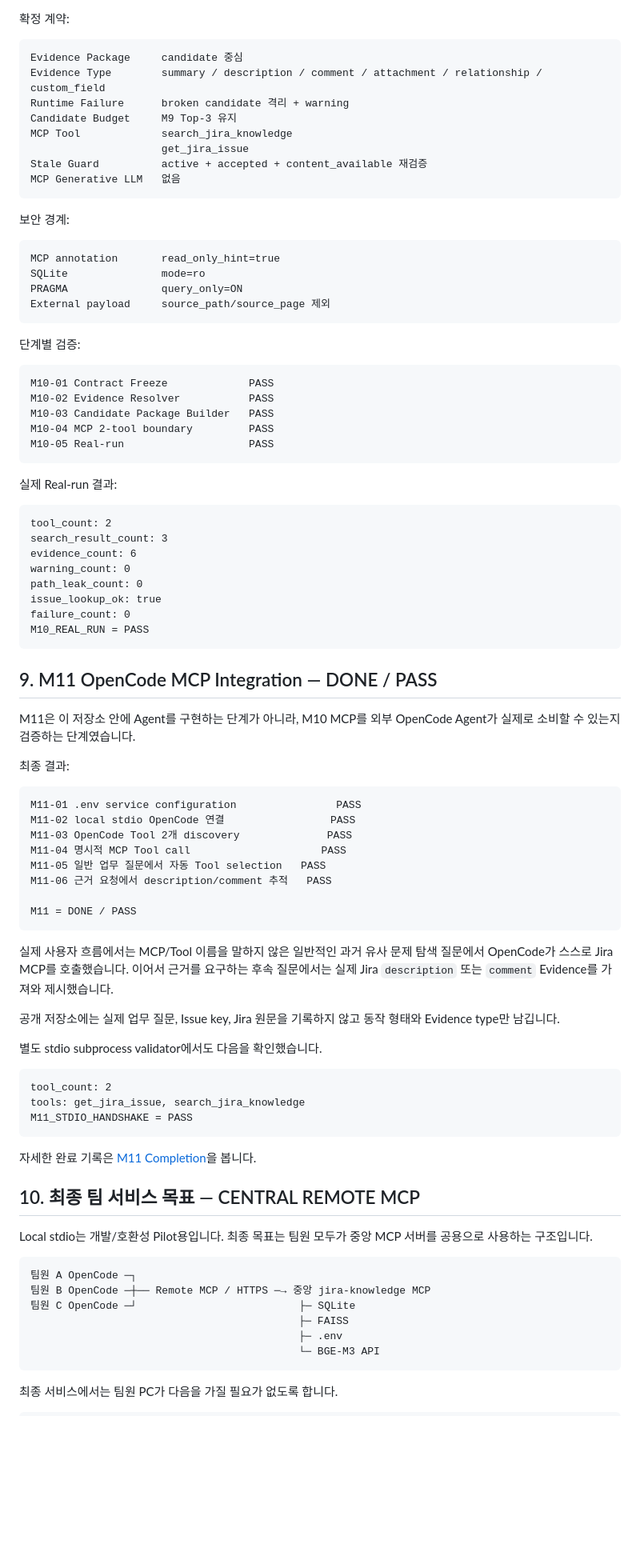
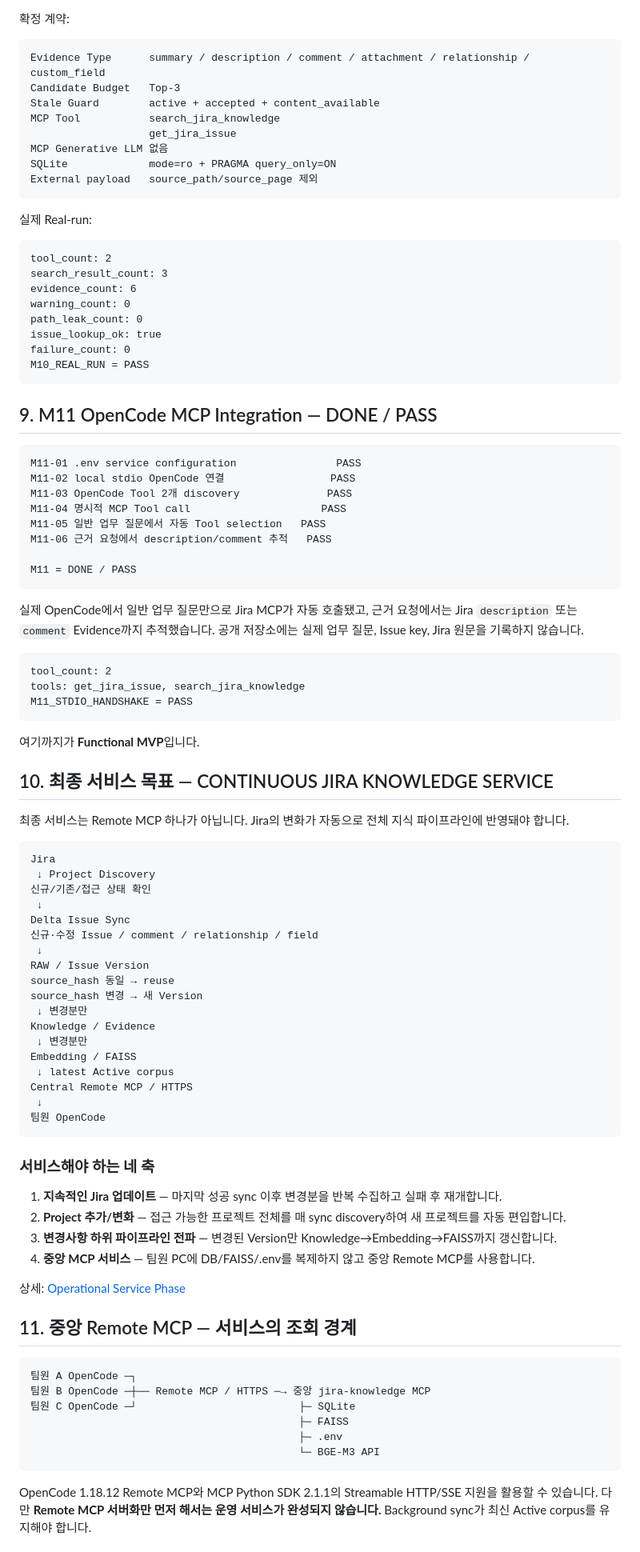
Before and after one commit to ljd6805/jira_database, a Markdown page: README.md, the part around one of its changes. Shown at 80% size. GitHub-like rendering; blank space fills up the shorter version.

Commit message:
docs: define M0-M11 as MVP and restore continuous service goal

````diff
--- a/README.md
+++ b/README.md
@@ -200,36 +201,17 @@ Agent / LLM 최종 답변
 확정 계약:
 
 ```text
-Evidence Package     candidate 중심
-Evidence Type        summary / description / comment / attachment / relationship / custom_field
-Runtime Failure      broken candidate 격리 + warning
-Candidate Budget     M9 Top-3 유지
-MCP Tool             search_jira_knowledge
-                     get_jira_issue
-Stale Guard          active + accepted + content_available 재검증
-MCP Generative LLM   없음
+Evidence Type      summary / description / comment / attachment / relationship / custom_field
+Candidate Budget   Top-3
+Stale Guard        active + accepted + content_available
+MCP Tool           search_jira_knowledge
+                   get_jira_issue
+MCP Generative LLM 없음
+SQLite             mode=ro + PRAGMA query_only=ON
+External payload   source_path/source_page 제외
 ```
 
-보안 경계:
-
-```text
-MCP annotation       read_only_hint=true
-SQLite               mode=ro
-PRAGMA               query_only=ON
-External payload     source_path/source_page 제외
-```
-
-단계별 검증:
-
-```text
-M10-01 Contract Freeze             PASS
-M10-02 Evidence Resolver           PASS
-M10-03 Candidate Package Builder   PASS
-M10-04 MCP 2-tool boundary         PASS
-M10-05 Real-run                    PASS
-```
-
-실제 Real-run 결과:
+실제 Real-run:
 
 ```text
 tool_count: 2
@@ -244,10 +226,6 @@ M10_REAL_RUN = PASS
 
 ## 9. M11 OpenCode MCP Integration — DONE / PASS
 
-M11은 이 저장소 안에 Agent를 구현하는 단계가 아니라, M10 MCP를 외부 OpenCode Agent가 실제로 소비할 수 있는지 검증하는 단계였습니다.
-
-최종 결과:
-
 ```text
 M11-01 .env service configuration                PASS
 M11-02 local stdio OpenCode 연결                 PASS
@@ -259,11 +237,7 @@ M11-06 근거 요청에서 description/comment 추적   PASS
 M11 = DONE / PASS
 ```
 
-실제 사용자 흐름에서는 MCP/Tool 이름을 말하지 않은 일반적인 과거 유사 문제 탐색 질문에서 OpenCode가 스스로 Jira MCP를 호출했습니다. 이어서 근거를 요구하는 후속 질문에서는 실제 Jira `description` 또는 `comment` Evidence를 가져와 제시했습니다.
-
-공개 저장소에는 실제 업무 질문, Issue key, Jira 원문을 기록하지 않고 동작 형태와 Evidence type만 남깁니다.
-
-별도 stdio subprocess validator에서도 다음을 확인했습니다.
+실제 OpenCode에서 일반 업무 질문만으로 Jira MCP가 자동 호출됐고, 근거 요청에서는 Jira `description` 또는 `comment` Evidence까지 추적했습니다. 공개 저장소에는 실제 업무 질문, Issue key, Jira 원문을 기록하지 않습니다.
 
 ```text
 tool_count: 2
@@ -271,11 +245,43 @@ tools: get_jira_issue, search_jira_knowledge
 M11_STDIO_HANDSHAKE = PASS
 ```
 
-자세한 완료 기록은 [M11 Completion](docs/status/M11_COMPLETION.html)을 봅니다.
+여기까지가 **Functional MVP**입니다.
 
-## 10. 최종 팀 서비스 목표 — CENTRAL REMOTE MCP
+## 10. 최종 서비스 목표 — CONTINUOUS JIRA KNOWLEDGE SERVICE
 
-Local stdio는 개발/호환성 Pilot용입니다. 최종 목표는 팀원 모두가 중앙 MCP 서버를 공용으로 사용하는 구조입니다.
+최종 서비스는 Remote MCP 하나가 아닙니다. Jira의 변화가 자동으로 전체 지식 파이프라인에 반영돼야 합니다.
+
+```text
+Jira
+ ↓ Project Discovery
+신규/기존/접근 상태 확인
+ ↓
+Delta Issue Sync
+신규·수정 Issue / comment / relationship / field
+ ↓
+RAW / Issue Version
+source_hash 동일 → reuse
+source_hash 변경 → 새 Version
+ ↓ 변경분만
+Knowledge / Evidence
+ ↓ 변경분만
+Embedding / FAISS
+ ↓ latest Active corpus
+Central Remote MCP / HTTPS
+ ↓
+팀원 OpenCode
+```
+
+### 서비스해야 하는 네 축
+
+1. **지속적인 Jira 업데이트** — 마지막 성공 sync 이후 변경분을 반복 수집하고 실패 후 재개합니다.
+2. **Project 추가/변화** — 접근 가능한 프로젝트 전체를 매 sync discovery하여 새 프로젝트를 자동 편입합니다.
+3. **변경사항 하위 파이프라인 전파** — 변경된 Version만 Knowledge→Embedding→FAISS까지 갱신합니다.
+4. **중앙 MCP 서비스** — 팀원 PC에 DB/FAISS/.env를 복제하지 않고 중앙 Remote MCP를 사용합니다.
+
+상세: [Operational Service Phase](docs/architecture/jira_knowledge_operational_service_phase.html)
+
+## 11. 중앙 Remote MCP — 서비스의 조회 경계
 
 ```text
 팀원 A OpenCode ─┐
@@ -286,5 +292,5 @@ Local stdio는 개발/호환성 Pilot용입니다. 최종 목표는 팀원 모
                                            └─ BGE-M3 API
 ```
 
-최종 서비스에서는 팀원 PC가 다음을 가질 필요가 없도록 합니다.
+OpenCode 1.18.12 Remote MCP와 MCP Python SDK 2.1.1의 Streamable HTTP/SSE 지원을 활용할 수 있습니다. 다만 **Remote MCP 서버화만 먼저 해서는 운영 서비스가 완성되지 않습니다.** Background sync가 최신 Active corpus를 유지해야 합니다.
 
````
Also changed, not shown: other parts of README.md (+69 -65 lines).
